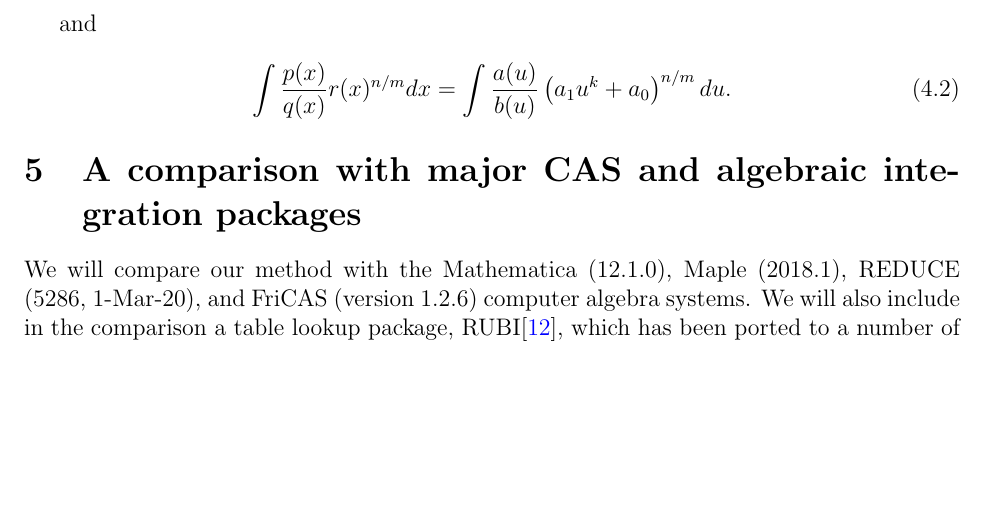
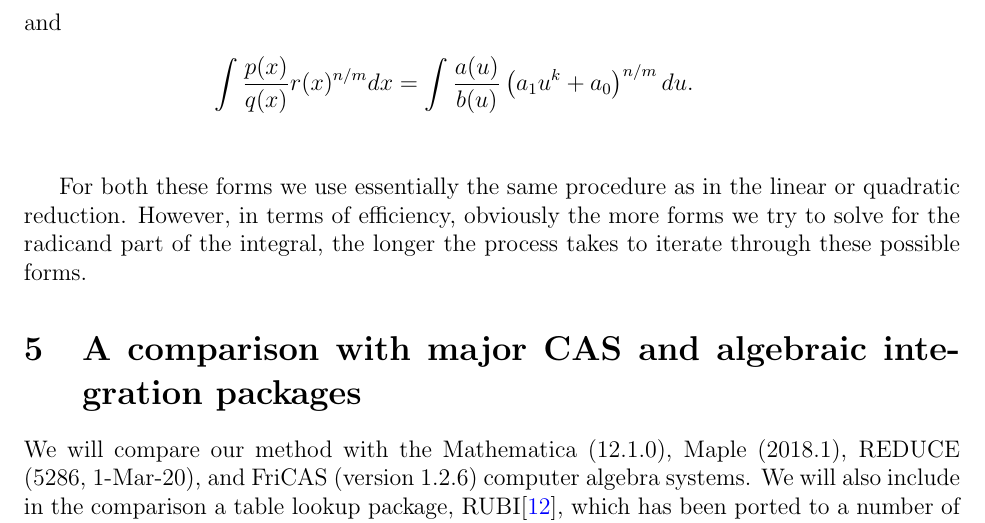
Before and after one commit to stblake/algebraic_integration, a LaTeX paper (AlgebraicIntegrateHeuristic.tex): part of page 7 of 12, cut so that both start at the same text, the shorter picture padded with empty space. Compiled offline with pdfLaTeX.

Commit message:
Add files via upload

```diff
--- a/AlgebraicIntegrateHeuristic.tex
+++ b/AlgebraicIntegrateHeuristic.tex
@@ -441,15 +441,16 @@ $$\int\frac{\left(x^2-1\right)\sqrt{x^4+x^2+1}}{\left(x^2+1\right)\left(x^4+x^3+
 
 This method can be generalised to include reductions of the form
 
-\begin{equation}
-\int \frac{p(x)}{q(x)}r(x)^{n/m}dx = \int \frac{a(u)}{b(u)}\left(a_2u^{2k}+a_1u^k+a_0\right)^{n/m}du
-\end{equation}
+\begin{align*}
+\int \frac{p(x)}{q(x)}r(x)^{n/m}dx &= \int \frac{a(u)}{b(u)}\left(a_2u^{2k}+a_1u^k+a_0\right)^{n/m}du\\
+\intertext{and}
+\int \frac{p(x)}{q(x)}r(x)^{n/m}dx &= \int \frac{a(u)}{b(u)}\left(a_1u^k+a_0\right)^{n/m}du.\\
+\end{align*}
 
-and
-
-\begin{equation}
-\int \frac{p(x)}{q(x)}r(x)^{n/m}dx = \int \frac{a(u)}{b(u)}\left(a_1u^k+a_0\right)^{n/m}du.
-\end{equation}
+For both these forms we use essentially the same procedure as in the linear or quadratic
+reduction. However, in terms of efficiency, obviously the more forms we try to solve for
+the radicand part of the integral, the longer the process takes to iterate through these
+possible forms.
 
 \section{A comparison with major CAS and algebraic integration packages}
 
```
